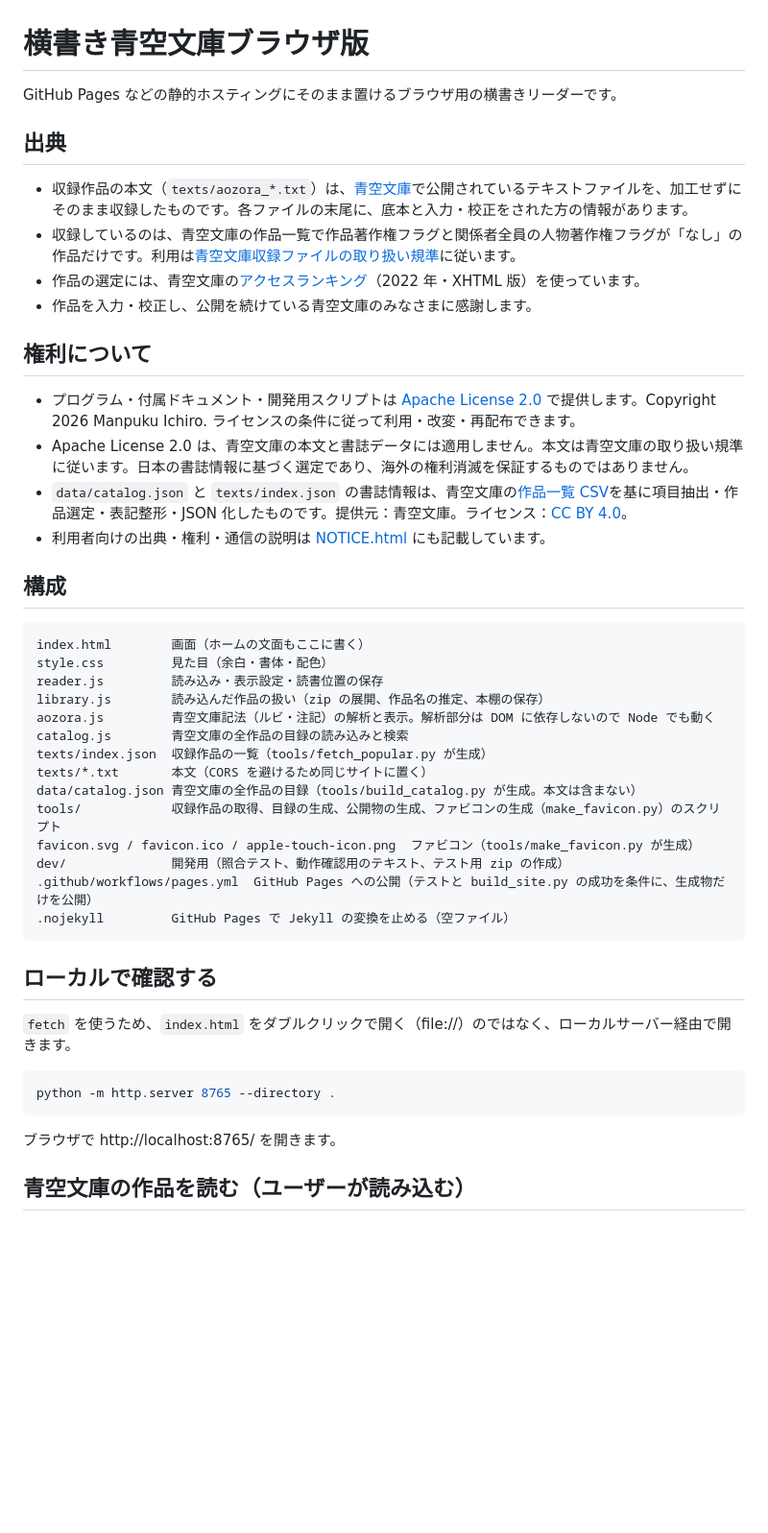
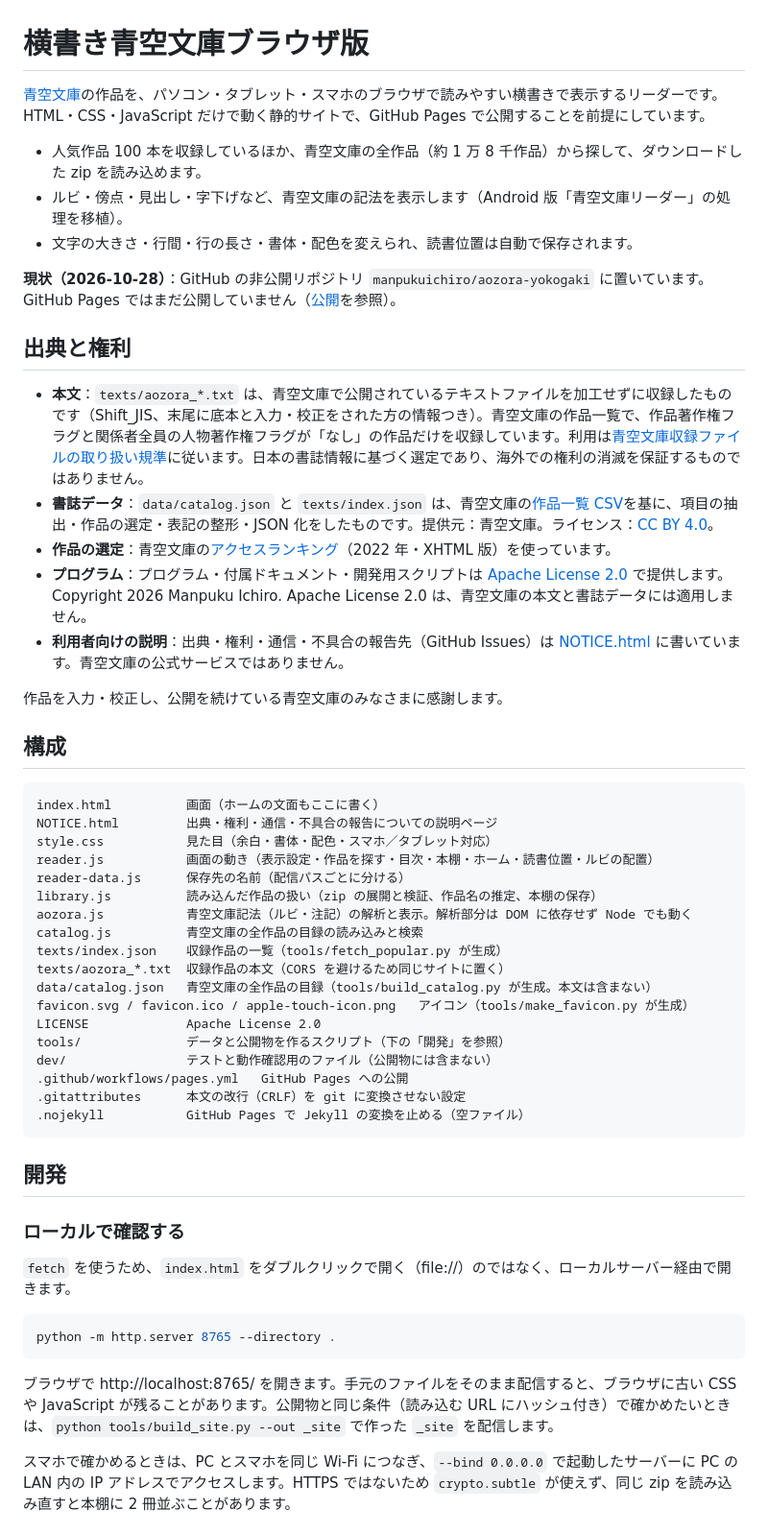
Before and after one commit to manpukuichiro/aozora-yokogaki, a Markdown page: README.md, the part around one of its changes. Shown at 96% size. Rendered like a GitHub page; blank space fills up the shorter version.

Commit message:
README を現状に合わせて改訂
非公開リポジトリでの運用と公開手順、build_site の書き換え内容、
スマホ・タブレット対応、Web フォントの削除を反映し、構成を整理した。

Co-Authored-By: Claude Opus 5.5 <noreply@anthropic.com>

````diff
--- a/README.md
+++ b/README.md
@@ -1,41 +1,49 @@
 # 横書き青空文庫ブラウザ版
 
-GitHub Pages などの静的ホスティングにそのまま置けるブラウザ用の横書きリーダーです。
+[青空文庫](https://www.aozora.gr.jp/)の作品を、パソコン・タブレット・スマホのブラウザで読みやすい横書きで表示するリーダーです。HTML・CSS・JavaScript だけで動く静的サイトで、GitHub Pages で公開することを前提にしています。
 
-## 出典
+- 人気作品 100 本を収録しているほか、青空文庫の全作品（約 1 万 8 千作品）から探して、ダウンロードした zip を読み込めます。
+- ルビ・傍点・見出し・字下げなど、青空文庫の記法を表示します（Android 版「青空文庫リーダー」の処理を移植）。
+- 文字の大きさ・行間・行の長さ・書体・配色を変えられ、読書位置は自動で保存されます。
 
-- 収録作品の本文（`texts/aozora_*.txt`）は、[青空文庫](https://www.aozora.gr.jp/)で公開されているテキストファイルを、加工せずにそのまま収録したものです。各ファイルの末尾に、底本と入力・校正をされた方の情報があります。
-- 収録しているのは、青空文庫の作品一覧で作品著作権フラグと関係者全員の人物著作権フラグが「なし」の作品だけです。利用は[青空文庫収録ファイルの取り扱い規準](https://www.aozora.gr.jp/guide/kijyunn.html)に従います。
-- 作品の選定には、青空文庫の[アクセスランキング](https://www.aozora.gr.jp/access_ranking/)（2022 年・XHTML 版）を使っています。
-- 作品を入力・校正し、公開を続けている青空文庫のみなさまに感謝します。
+**現状（2026-10-28）**：GitHub の非公開リポジトリ `manpukuichiro/aozora-yokogaki` に置いています。GitHub Pages ではまだ公開していません（[公開](#公開github-pages)を参照）。
 
-## 権利について
+## 出典と権利
 
-- プログラム・付属ドキュメント・開発用スクリプトは [Apache License 2.0](LICENSE) で提供します。Copyright 2026 Manpuku Ichiro. ライセンスの条件に従って利用・改変・再配布できます。
-- Apache License 2.0 は、青空文庫の本文と書誌データには適用しません。本文は青空文庫の取り扱い規準に従います。日本の書誌情報に基づく選定であり、海外の権利消滅を保証するものではありません。
-- `data/catalog.json` と `texts/index.json` の書誌情報は、青空文庫の[作品一覧 CSV](https://www.aozora.gr.jp/index_pages/list_person_all_extended_utf8.zip)を基に項目抽出・作品選定・表記整形・JSON 化したものです。提供元：青空文庫。ライセンス：[CC BY 4.0](https://creativecommons.org/licenses/by/4.0/)。
-- 利用者向けの出典・権利・通信の説明は [NOTICE.html](NOTICE.html) にも記載しています。
+- **本文**：`texts/aozora_*.txt` は、青空文庫で公開されているテキストファイルを加工せずに収録したものです（Shift_JIS、末尾に底本と入力・校正をされた方の情報つき）。青空文庫の作品一覧で、作品著作権フラグと関係者全員の人物著作権フラグが「なし」の作品だけを収録しています。利用は[青空文庫収録ファイルの取り扱い規準](https://www.aozora.gr.jp/guide/kijyunn.html)に従います。日本の書誌情報に基づく選定であり、海外での権利の消滅を保証するものではありません。
+- **書誌データ**：`data/catalog.json` と `texts/index.json` は、青空文庫の[作品一覧 CSV](https://www.aozora.gr.jp/index_pages/list_person_all_extended_utf8.zip)を基に、項目の抽出・作品の選定・表記の整形・JSON 化をしたものです。提供元：青空文庫。ライセンス：[CC BY 4.0](https://creativecommons.org/licenses/by/4.0/)。
+- **作品の選定**：青空文庫の[アクセスランキング](https://www.aozora.gr.jp/access_ranking/)（2022 年・XHTML 版）を使っています。
+- **プログラム**：プログラム・付属ドキュメント・開発用スクリプトは [Apache License 2.0](LICENSE) で提供します。Copyright 2026 Manpuku Ichiro. Apache License 2.0 は、青空文庫の本文と書誌データには適用しません。
+- **利用者向けの説明**：出典・権利・通信・不具合の報告先（GitHub Issues）は [NOTICE.html](NOTICE.html) に書いています。青空文庫の公式サービスではありません。
+
+作品を入力・校正し、公開を続けている青空文庫のみなさまに感謝します。
 
 ## 構成
 
 ```
-index.html        画面（ホームの文面もここに書く）
-style.css         見た目（余白・書体・配色）
-reader.js         読み込み・表示設定・読書位置の保存
-library.js        読み込んだ作品の扱い（zip の展開、作品名の推定、本棚の保存）
-aozora.js         青空文庫記法（ルビ・注記）の解析と表示。解析部分は DOM に依存しないので Node でも動く
-catalog.js        青空文庫の全作品の目録の読み込みと検索
-texts/index.json  収録作品の一覧（tools/fetch_popular.py が生成）
-texts/*.txt       本文（CORS を避けるため同じサイトに置く）
-data/catalog.json 青空文庫の全作品の目録（tools/build_catalog.py が生成。本文は含まない）
-tools/            収録作品の取得、目録の生成、公開物の生成、ファビコンの生成（make_favicon.py）のスクリプト
-favicon.svg / favicon.ico / apple-touch-icon.png  ファビコン（tools/make_favicon.py が生成）
-dev/              開発用（照合テスト、動作確認用のテキスト、テスト用 zip の作成）
-.github/workflows/pages.yml  GitHub Pages への公開（テストと build_site.py の成功を条件に、生成物だけを公開）
-.nojekyll         GitHub Pages で Jekyll の変換を止める（空ファイル）
+index.html          画面（ホームの文面もここに書く）
+NOTICE.html         出典・権利・通信・不具合の報告についての説明ページ
+style.css           見た目（余白・書体・配色・スマホ／タブレット対応）
+reader.js           画面の動き（表示設定・作品を探す・目次・本棚・ホーム・読書位置・ルビの配置）
+reader-data.js      保存先の名前（配信パスごとに分ける）
+library.js          読み込んだ作品の扱い（zip の展開と検証、作品名の推定、本棚の保存）
+aozora.js           青空文庫記法（ルビ・注記）の解析と表示。解析部分は DOM に依存せず Node でも動く
+catalog.js          青空文庫の全作品の目録の読み込みと検索
+texts/index.json    収録作品の一覧（tools/fetch_popular.py が生成）
+texts/aozora_*.txt  収録作品の本文（CORS を避けるため同じサイトに置く）
+data/catalog.json   青空文庫の全作品の目録（tools/build_catalog.py が生成。本文は含まない）
+favicon.svg / favicon.ico / apple-touch-icon.png   アイコン（tools/make_favicon.py が生成）
+LICENSE             Apache License 2.0
+tools/              データと公開物を作るスクリプト（下の「開発」を参照）
+dev/                テストと動作確認用のファイル（公開物には含まない）
+.github/workflows/pages.yml   GitHub Pages への公開
+.gitattributes      本文の改行（CRLF）を git に変換させない設定
+.nojekyll           GitHub Pages で Jekyll の変換を止める（空ファイル）
 ```
 
-## ローカルで確認する
+## 開発
+
+### ローカルで確認する
 
 `fetch` を使うため、`index.html` をダブルクリックで開く（file://）のではなく、ローカルサーバー経由で開きます。
 
@@ -43,7 +51,7 @@ dev/              開発用（照合テスト、動作確認用のテキスト
 python -m http.server 8765 --directory .
 ```
 
-ブラウザで http://localhost:8765/ を開きます。
+ブラウザで http://localhost:8765/ を開きます。手元のファイルをそのまま配信すると、ブラウザに古い CSS や JavaScript が残ることがあります。公開物と同じ条件（読み込む URL にハッシュ付き）で確かめたいときは、`python tools/build_site.py --out _site` で作った `_site` を配信します。
 
-## 青空文庫の作品を読む（ユーザーが読み込む）
+スマホで確かめるときは、PC とスマホを同じ Wi-Fi につなぎ、`--bind 0.0.0.0` で起動したサーバーに PC の LAN 内の IP アドレスでアクセスします。HTTPS ではないため `crypto.subtle` が使えず、同じ zip を読み込み直すと本棚に 2 冊並ぶことがあります。
 
````
Also changed, not shown: other parts of README.md (+78 -162 lines).
